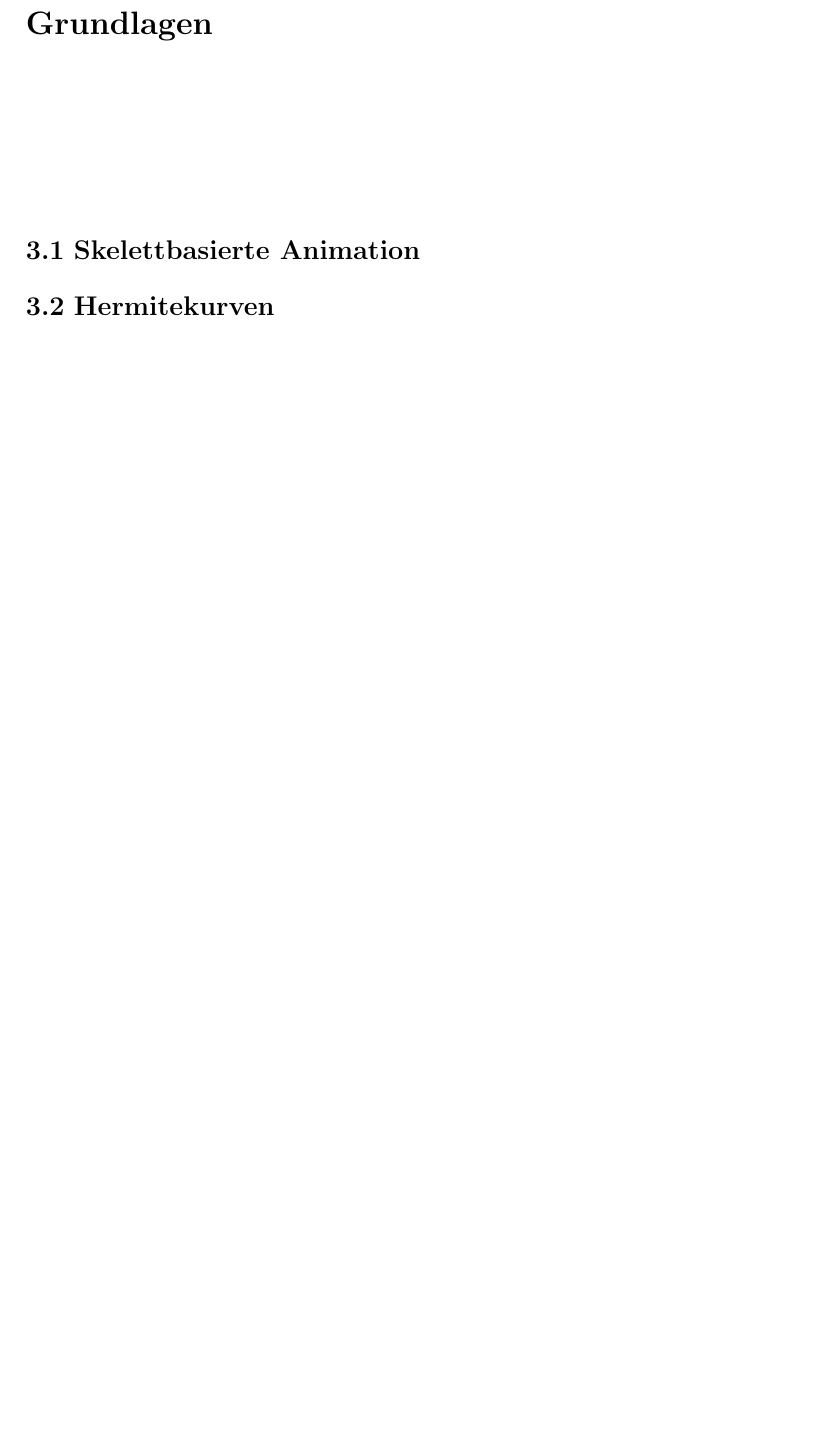
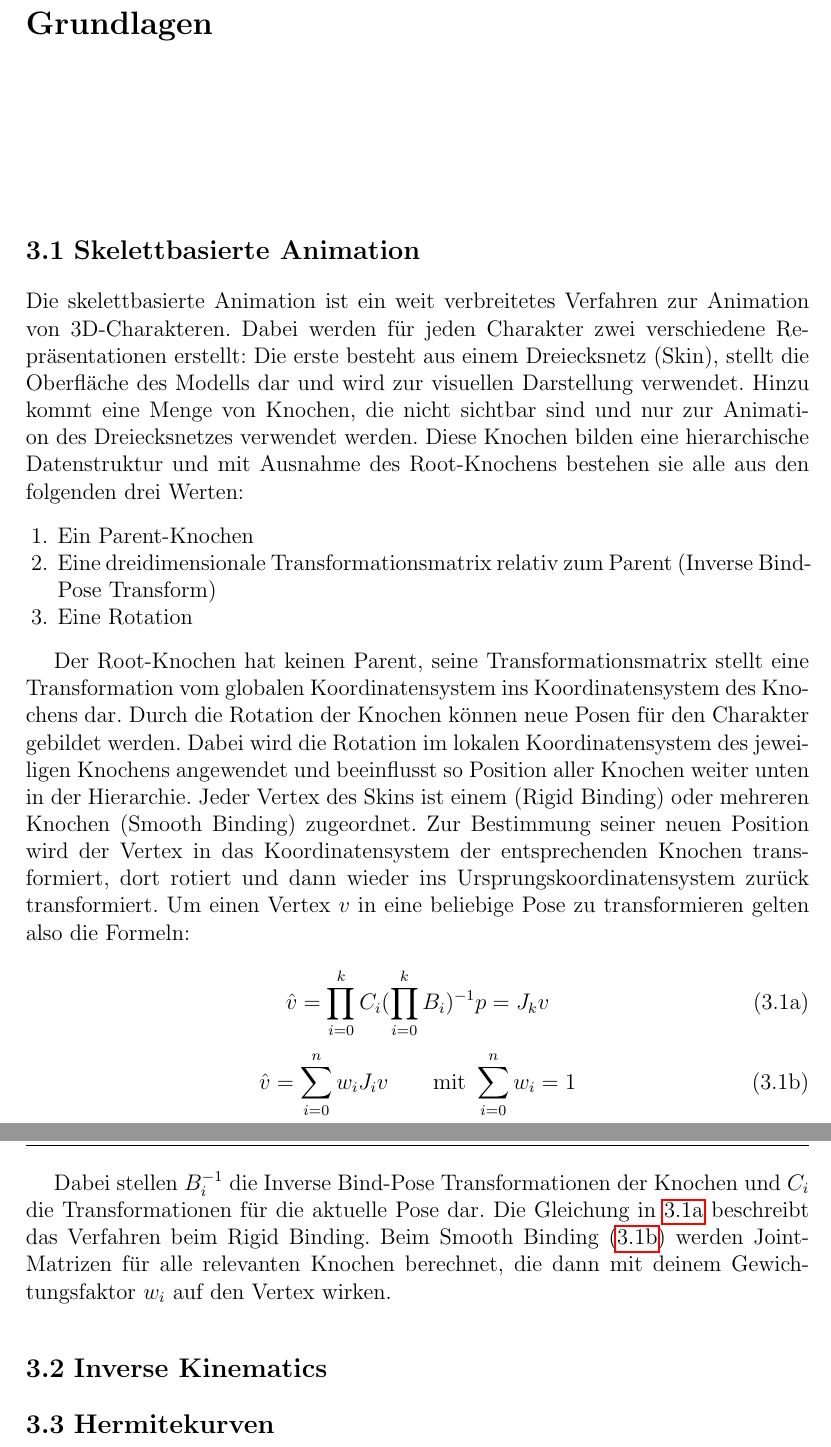
Before and after one commit to Trag0z/procAnim, a LaTeX thesis (paper/vorlage.tex, which reads paper/chapters/Grundlagen.tex): part of page 12 of 18 before the commit and two parts of pages 12 and 13 of 19 after it, the two joined at a grey line, cut so that both start at the same text, the shorter picture padded with empty space. Compiled offline with pdfLaTeX.

Commit message:
skelettbasierte animation

```diff
--- a/paper/chapters/Grundlagen.tex
+++ b/paper/chapters/Grundlagen.tex
@@ -1,5 +1,29 @@
 \chapter{Grundlagen}
 
 \section{Skelettbasierte Animation}
+Die skelettbasierte Animation ist ein weit verbreitetes Verfahren zur Animation von 3D-Charakteren. Dabei werden für jeden Charakter zwei verschiedene Repräsentationen erstellt: Die erste besteht aus einem Dreiecksnetz (Skin), stellt die Oberfläche des Modells dar und wird zur visuellen Darstellung verwendet. Hinzu kommt eine Menge von Knochen, die nicht sichtbar sind und nur zur Animation des Dreiecksnetzes verwendet werden. Diese Knochen bilden eine hierarchische Datenstruktur und mit Ausnahme des Root-Knochens bestehen sie alle aus den folgenden drei Werten:
+
+\begin{enumerate}
+    \item Ein Parent-Knochen
+    \item Eine dreidimensionale Transformationsmatrix relativ zum Parent (Inverse Bind-Pose Transform)
+    \item Eine Rotation
+\end{enumerate}
+
+Der Root-Knochen hat keinen Parent, seine Transformationsmatrix stellt eine Transformation vom globalen Koordinatensystem ins Koordinatensystem des Knochens dar. Durch die Rotation der Knochen können neue Posen für den Charakter gebildet werden. Dabei wird die Rotation im lokalen Koordinatensystem des jeweiligen Knochens angewendet und beeinflusst so Position aller Knochen weiter unten in der Hierarchie. Jeder Vertex des Skins ist einem (Rigid Binding) oder mehreren Knochen (Smooth Binding) zugeordnet. Zur Bestimmung seiner neuen Position wird der Vertex in das Koordinatensystem der entsprechenden Knochen transformiert, dort rotiert und dann wieder ins Ursprungskoordinatensystem zurück transformiert. Um einen Vertex $v$ in eine beliebige Pose zu transformieren gelten also die Formeln:
+
+\begin{subequations}
+    \begin{equation}
+        \label{bone1}
+        \hat{v} = \prod_{i=0}^{k} C_{i} (\prod_{i=0}^{k} B_{i})^{-1}p = J_{k}v
+    \end{equation}
+    \begin{equation}
+        \label{bone2}
+        \hat{v} = \sum_{i=0}^{n} w_{i} J_{i}v   \text{\hspace{.7cm} mit  } \sum_{i=0}^{n} w_{i} = 1
+    \end{equation}
+\end{subequations}
+
+Dabei stellen $B_{i}^{-1}$ die Inverse Bind-Pose Transformationen der Knochen und $C_{i}$ die Transformationen für die aktuelle Pose dar. Die Gleichung in \ref{bone1} beschreibt das Verfahren beim Rigid Binding. Beim Smooth Binding (\ref{bone2}) werden Joint-Matrizen für alle relevanten Knochen berechnet, die dann mit deinem Gewichtungsfaktor $w_{i}$ auf den Vertex wirken.
+
+\section{Inverse Kinematics}
 
 \section{Hermitekurven}
--- a/paper/vorlage.tex
+++ b/paper/vorlage.tex
@@ -64,6 +64,8 @@
 \usepackage[a4paper]{geometry} % Andere Formatierung
 \usepackage{bibgerm}
 \usepackage{array}
+\usepackage{multicol}
+
 \hyphenation{Ele-men-tar-ob-jek-te  ab-ge-tas-tet Aus-wer-tung House-holder-Matrix Le-ast-Squa-res-Al-go-ri-th-men} 		% Weitere Silbentrennung bei Bedarf angeben
 \setlength{\textheight}{1.1\textheight}
 \pagestyle{myheadings} 			% Erzeugt selbstdefinierte Kopfzeile
```
Also changed, not shown: notes.txt (+1 -0 lines), 1 other file.
